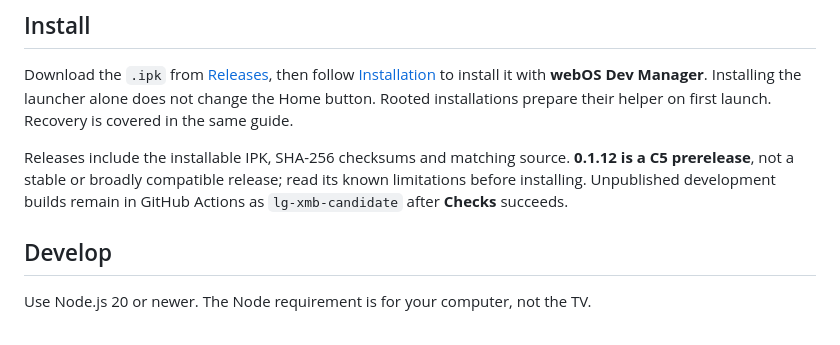
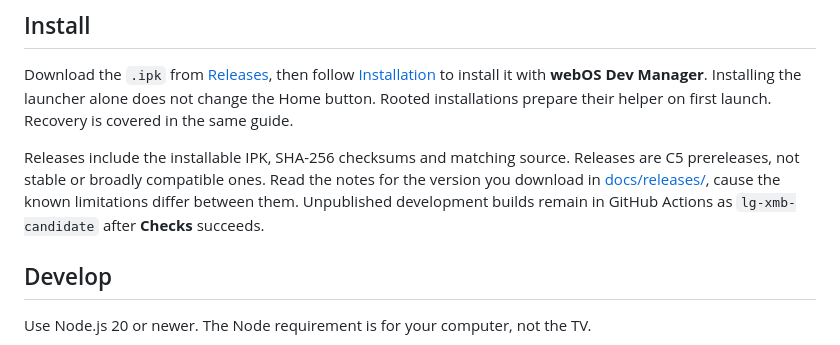
Before and after one commit to Ripthulhu/LG-XMB, a Markdown page: README.md, the part around the change. GitHub-like rendering.

```diff
--- a/README.md
+++ b/README.md
@@ -62,8 +62,9 @@ Rooted installations prepare their helper on first launch. Recovery is covered i
 the same guide.
 
 Releases include the installable IPK, SHA-256 checksums and matching source.
-**0.1.12 is a C5 prerelease**, not a stable or broadly compatible release; read its
-known limitations before installing. Unpublished development builds remain in
+Releases are C5 prereleases, not stable or broadly compatible ones. Read the notes
+for the version you download in [docs/releases/](docs/releases/), cause the known
+limitations differ between them. Unpublished development builds remain in
 GitHub Actions as `lg-xmb-candidate` after **Checks** succeeds.
 
 ## Develop
```
Also changed, not shown: tv-helper/README.md (+2 -2 lines).
